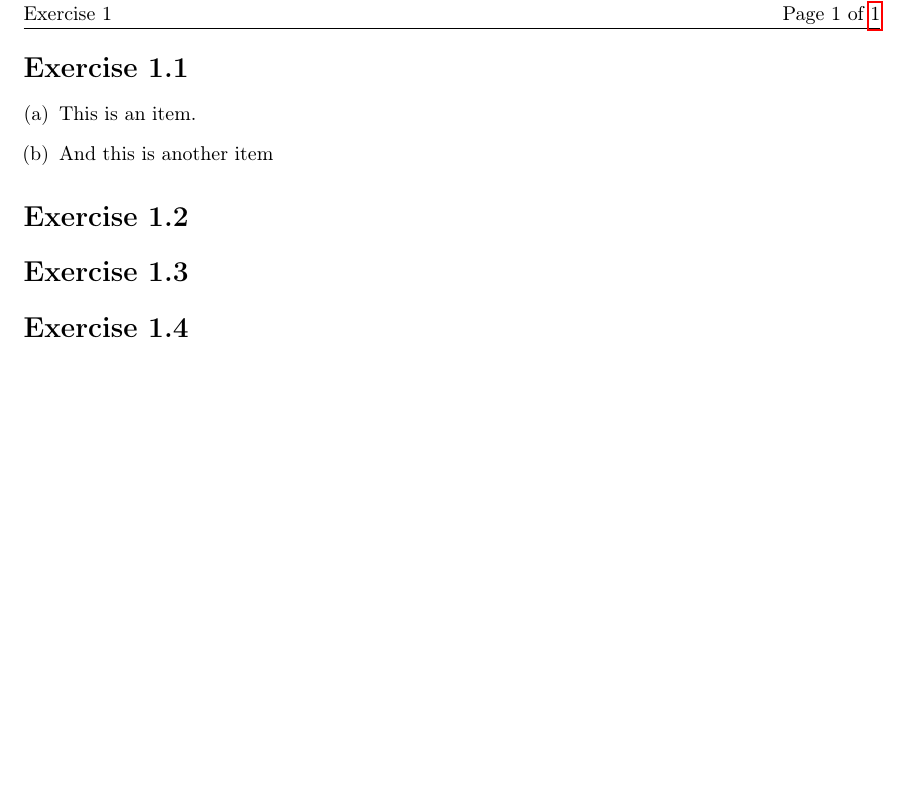
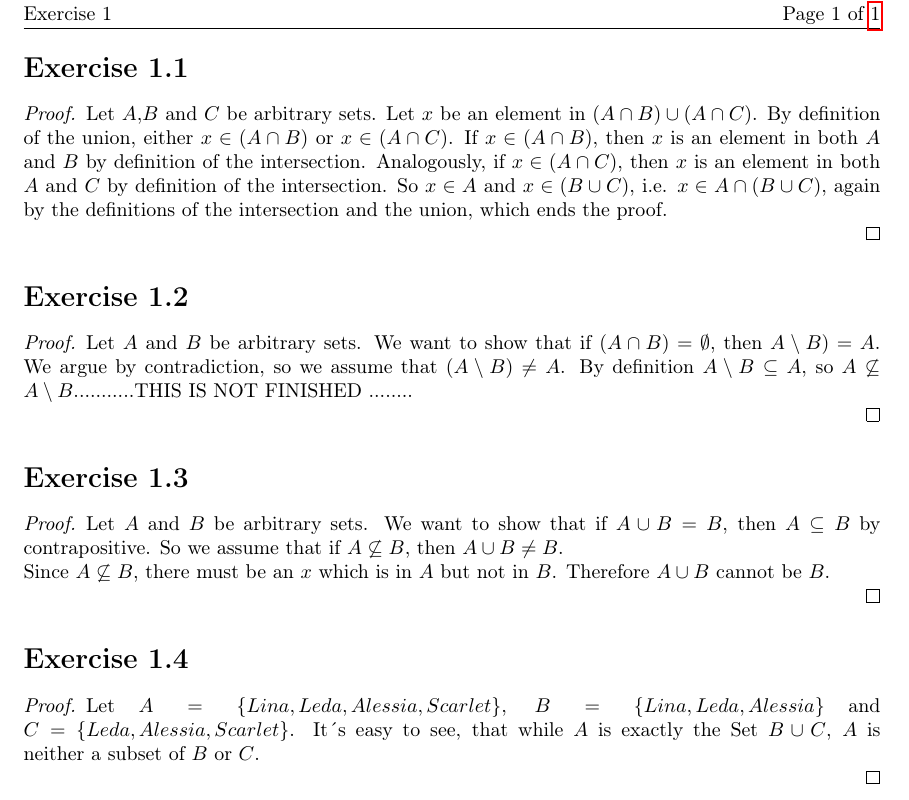
Before and after one commit to Nifalu/discretemath, a LaTeX problem sheet (exercise_01/01_bachmann_hutter_mehrle.tex): part of the page, cut so that both start at the same text, the shorter picture padded with empty space. Compiled offline with pdfLaTeX.

Commit message:
ex.1,3,4 done

```diff
--- a/exercise_01/01_bachmann_hutter_mehrle.tex
+++ b/exercise_01/01_bachmann_hutter_mehrle.tex
@@ -43,17 +43,36 @@
 
 \section*{Exercise \homeworkNumber.1}
 
-\begin{enumerate}[(a)]
-\item This is an item.
-\item And this is another item
-\end{enumerate}
+\begin{proof}
+Let $A$,$B$ and $C$ be arbitrary sets. Let $x$ be an element in $(A \cap B) \cup (A \cap C)$. By definition of the union, either $x \in (A \cap B)$ or $ x \in (A \cap C)$. If $x \in (A \cap B)$, then $x$ is an element in both $A$ and $B$ by definition of the intersection. Analogously, if $x \in (A \cap C)$, then $x$ is an element in both $A$ and $C$ by definition of the intersection. So $x \in A$ and $x \in (B \cup C)$, i.e. $x \in A \cap (B \cup C) $, again by the definitions of the intersection and the union, which ends the proof.
+
+\end{proof}
 
 \section*{Exercise \homeworkNumber.2}
+
+\begin{proof}
+Let $A$ and $B$ be arbitrary sets. We want to show that if $(A \cap B) = \emptyset$, then $A \setminus B) = A$. We argue by contradiction, so we assume that $(A \setminus B) \neq A$.
+By definition $A \setminus B \subseteq A$, so $A 	\not\subseteq A \setminus B$...........THIS IS NOT FINISHED ........
+
+
+\end{proof}
 
 
 \section*{Exercise \homeworkNumber.3}
 
+\begin{proof}
+Let $A$ and $B$ be arbitrary sets. We want to show that if $A \cup B = B$, then $A \subseteq B$ by contrapositive. So we assume that if $A \not\subseteq B$, then $A \cup B \neq B$.\\
+Since $A \not\subseteq B$, there must be an $x$ which is in $A$ but not in $B$. Therefore $A \cup B$ cannot be $B$.
+
+
+\end{proof}
 
 \section*{Exercise \homeworkNumber.4}
 
+\begin{proof}
+Let $A = \{Lina, Leda, Alessia, Scarlet\}$, $B = \{Lina, Leda, Alessia\}$ and \linebreak $C  = \{Leda, Alessia, Scarlet\}$. It´s easy to see, that while $A$ is exactly the Set $B \cup C$, $A$ is neither a subset of $B$ or $C$.
+
+
+\end{proof}
+
 \end{document}
```
Also changed, not shown: exercise_01/01_bachmann_hutter_mehrle.pdf (added).
